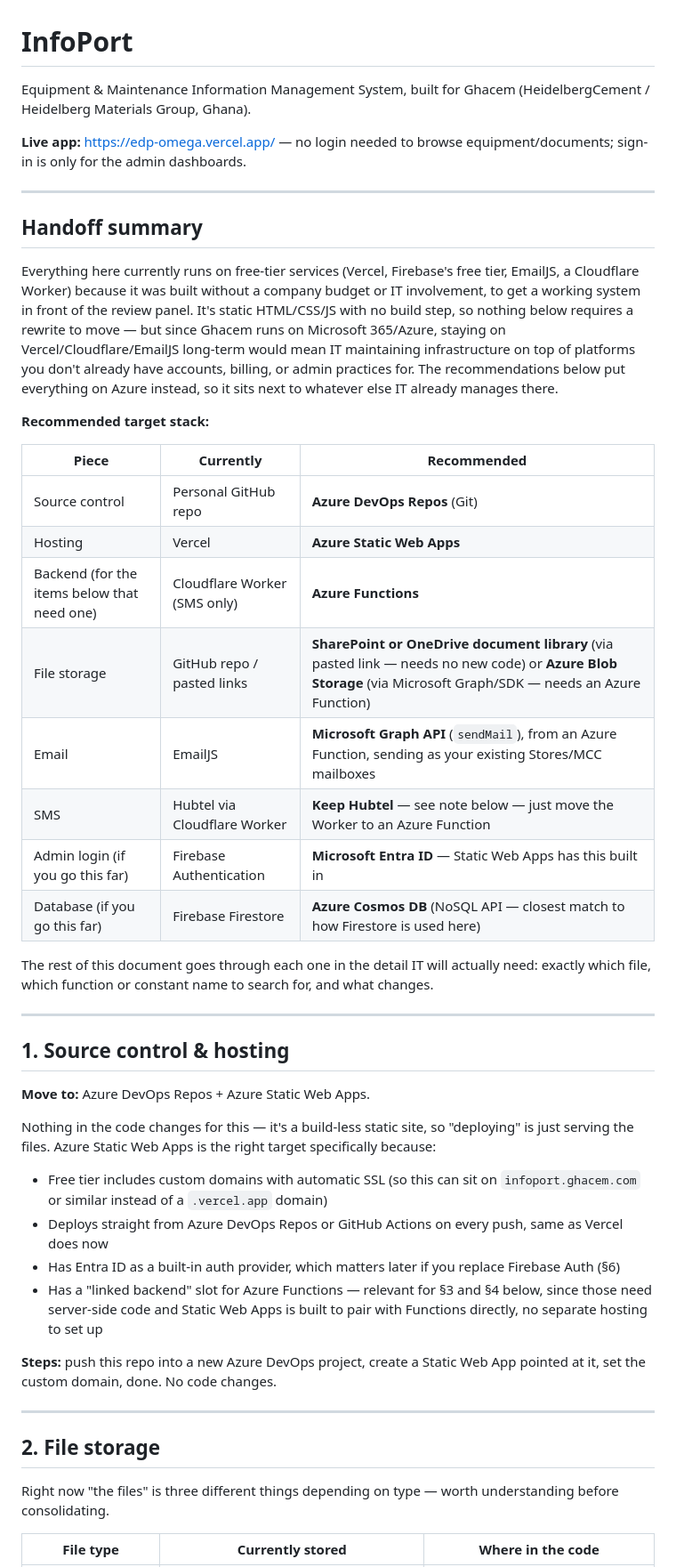
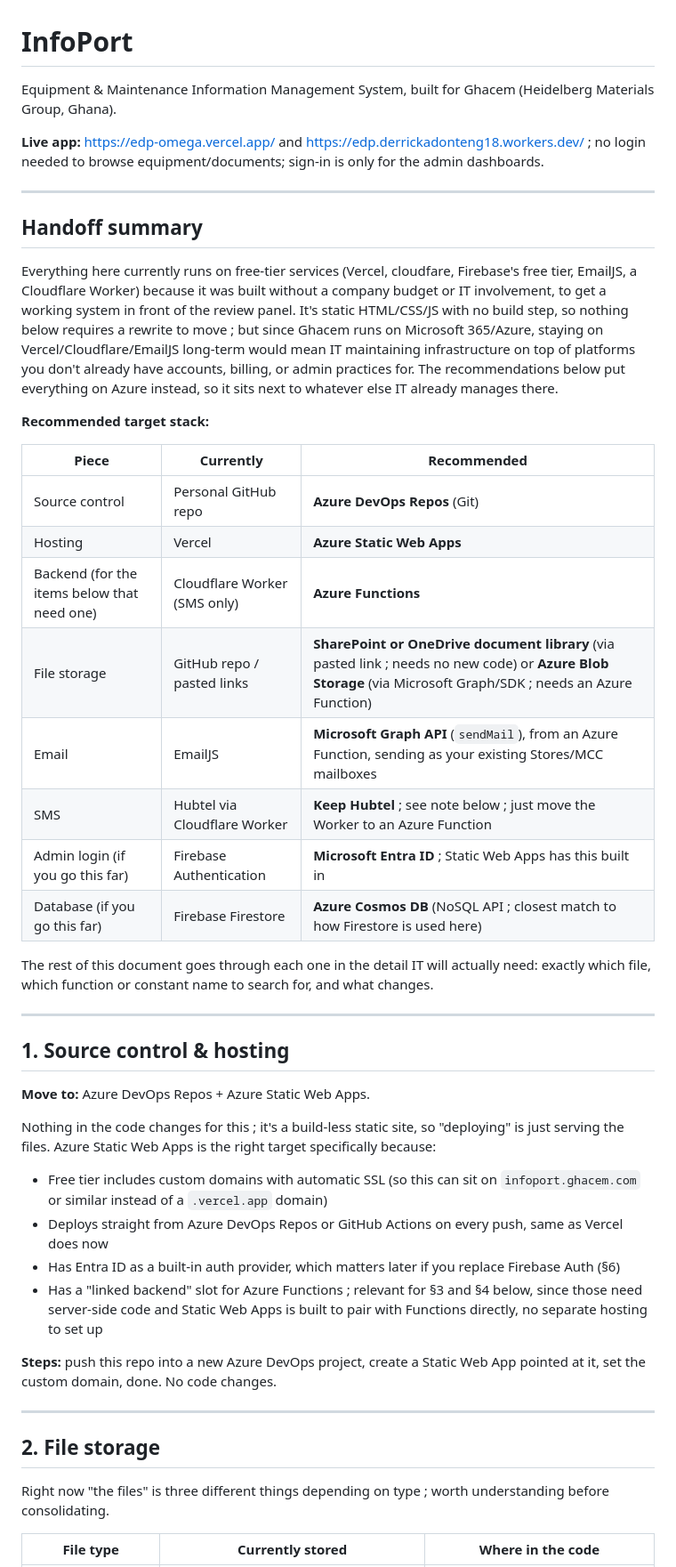
Before and after one commit to dkadonteng-developer/EDP, a Markdown page: README.md, the part around one of its changes. Shown at 89% size. Rendered like a GitHub page.

Commit message:
Revise project details and recommendations in README
Updated README.md to reflect changes in project details, including live app links, service recommendations, and security considerations.

```diff
--- a/README.md
+++ b/README.md
@@ -1,14 +1,14 @@
 # InfoPort
 
-Equipment & Maintenance Information Management System, built for Ghacem (HeidelbergCement / Heidelberg Materials Group, Ghana).
+Equipment & Maintenance Information Management System, built for Ghacem (Heidelberg Materials Group, Ghana).
 
-**Live app:** https://edp-omega.vercel.app/ — no login needed to browse equipment/documents; sign-in is only for the admin dashboards.
+**Live app:** https://edp-omega.vercel.app/ and https://edp.derrickadonteng18.workers.dev/ ; no login needed to browse equipment/documents; sign-in is only for the admin dashboards.
 
 ---
 
 ## Handoff summary
 
-Everything here currently runs on free-tier services (Vercel, Firebase's free tier, EmailJS, a Cloudflare Worker) because it was built without a company budget or IT involvement, to get a working system in front of the review panel. It's static HTML/CSS/JS with no build step, so nothing below requires a rewrite to move — but since Ghacem runs on Microsoft 365/Azure, staying on Vercel/Cloudflare/EmailJS long-term would mean IT maintaining infrastructure on top of platforms you don't already have accounts, billing, or admin practices for. The recommendations below put everything on Azure instead, so it sits next to whatever else IT already manages there.
+Everything here currently runs on free-tier services (Vercel, cloudfare, Firebase's free tier, EmailJS, a Cloudflare Worker) because it was built without a company budget or IT involvement, to get a working system in front of the review panel. It's static HTML/CSS/JS with no build step, so nothing below requires a rewrite to move ; but since Ghacem runs on Microsoft 365/Azure, staying on Vercel/Cloudflare/EmailJS long-term would mean IT maintaining infrastructure on top of platforms you don't already have accounts, billing, or admin practices for. The recommendations below put everything on Azure instead, so it sits next to whatever else IT already manages there.
 
 **Recommended target stack:**
 
@@ -17,11 +17,11 @@ Everything here currently runs on free-tier services (Vercel, Firebase's free ti
 | Source control | Personal GitHub repo | **Azure DevOps Repos** (Git) |
 | Hosting | Vercel | **Azure Static Web Apps** |
 | Backend (for the items below that need one) | Cloudflare Worker (SMS only) | **Azure Functions** |
-| File storage | GitHub repo / pasted links | **SharePoint or OneDrive document library** (via pasted link — needs no new code) or **Azure Blob Storage** (via Microsoft Graph/SDK — needs an Azure Function) |
+| File storage | GitHub repo / pasted links | **SharePoint or OneDrive document library** (via pasted link ; needs no new code) or **Azure Blob Storage** (via Microsoft Graph/SDK ; needs an Azure Function) |
 | Email | EmailJS | **Microsoft Graph API** (`sendMail`), from an Azure Function, sending as your existing Stores/MCC mailboxes |
-| SMS | Hubtel via Cloudflare Worker | **Keep Hubtel** — see note below — just move the Worker to an Azure Function |
-| Admin login (if you go this far) | Firebase Authentication | **Microsoft Entra ID** — Static Web Apps has this built in |
-| Database (if you go this far) | Firebase Firestore | **Azure Cosmos DB** (NoSQL API — closest match to how Firestore is used here) |
+| SMS | Hubtel via Cloudflare Worker | **Keep Hubtel** ; see note below ; just move the Worker to an Azure Function |
+| Admin login (if you go this far) | Firebase Authentication | **Microsoft Entra ID** ; Static Web Apps has this built in |
+| Database (if you go this far) | Firebase Firestore | **Azure Cosmos DB** (NoSQL API ; closest match to how Firestore is used here) |
 
 The rest of this document goes through each one in the detail IT will actually need: exactly which file, which function or constant name to search for, and what changes.
 
@@ -31,11 +31,11 @@ The rest of this document goes through each one in the detail IT will actually n
 
 **Move to:** Azure DevOps Repos + Azure Static Web Apps.
 
-Nothing in the code changes for this — it's a build-less static site, so "deploying" is just serving the files. Azure Static Web Apps is the right target specifically because:
+Nothing in the code changes for this ; it's a build-less static site, so "deploying" is just serving the files. Azure Static Web Apps is the right target specifically because:
 - Free tier includes custom domains with automatic SSL (so this can sit on `infoport.ghacem.com` or similar instead of a `.vercel.app` domain)
 - Deploys straight from Azure DevOps Repos or GitHub Actions on every push, same as Vercel does now
 - Has Entra ID as a built-in auth provider, which matters later if you replace Firebase Auth (§6)
-- Has a "linked backend" slot for Azure Functions — relevant for §3 and §4 below, since those need server-side code and Static Web Apps is built to pair with Functions directly, no separate hosting to set up
+- Has a "linked backend" slot for Azure Functions ; relevant for §3 and §4 below, since those need server-side code and Static Web Apps is built to pair with Functions directly, no separate hosting to set up
 
 **Steps:** push this repo into a new Azure DevOps project, create a Static Web App pointed at it, set the custom domain, done. No code changes.
 
@@ -43,7 +43,7 @@ Nothing in the code changes for this — it's a build-less static site, so "depl
 
 ## 2. File storage
 
-Right now "the files" is three different things depending on type — worth understanding before consolidating.
+Right now "the files" is three different things depending on type ; worth understanding before consolidating.
 
 | File type | Currently stored | Where in the code |
 |---|---|---|
```
Also changed, not shown: other parts of README.md (+23 -23 lines).
